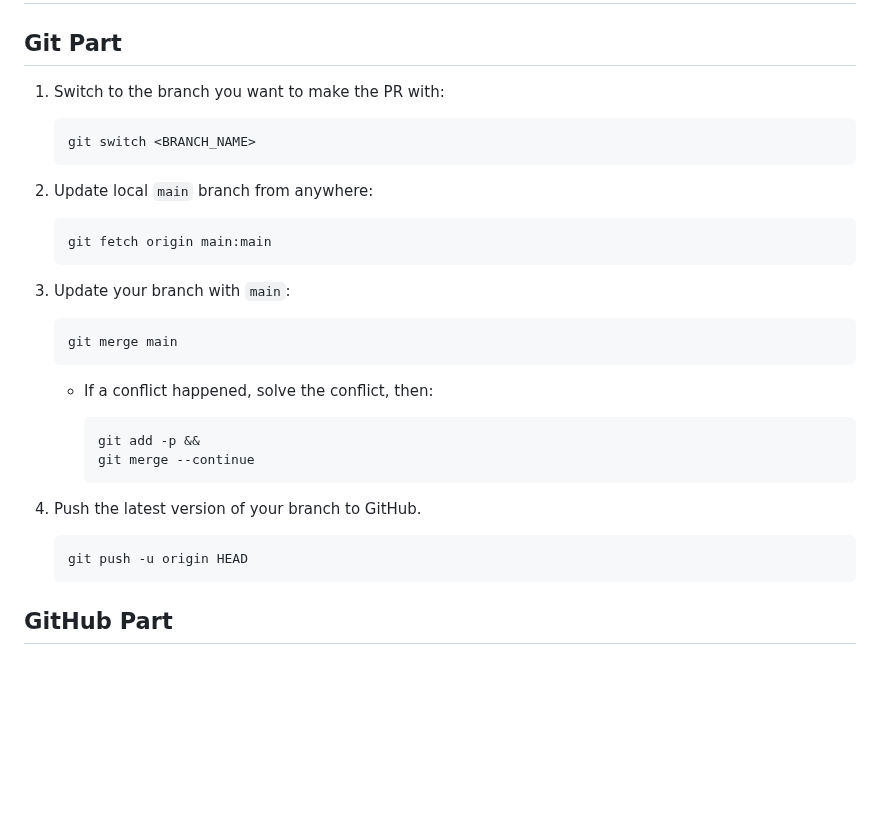
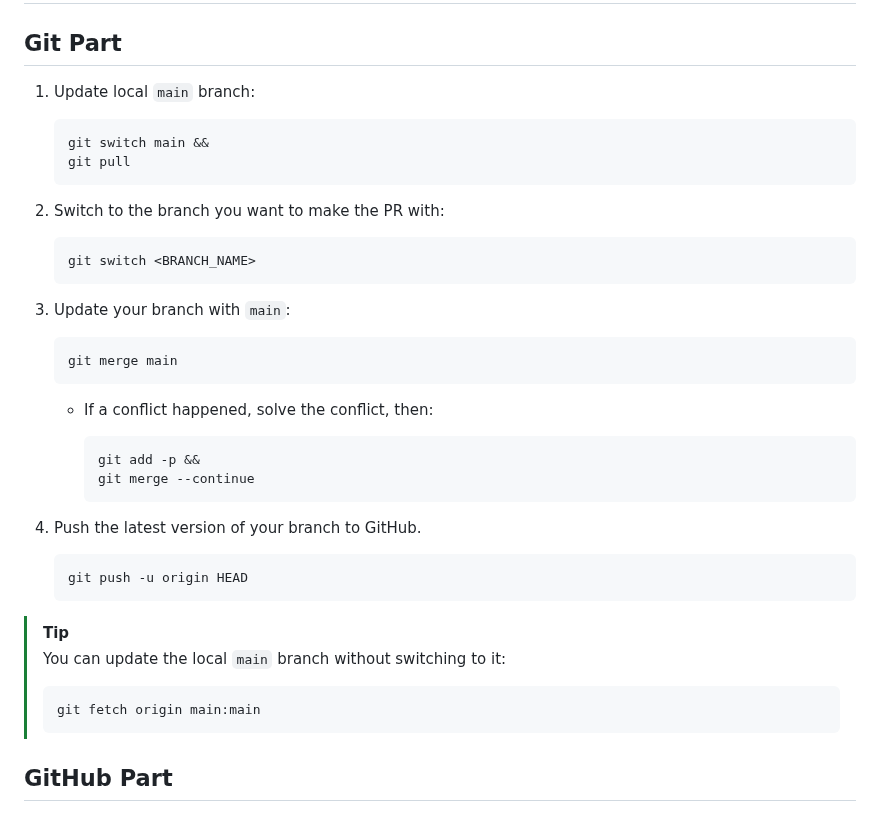
Before and after one commit to itislu/42-Webserv, a Markdown page: docs/CONTRIBUTING.md, the part around the change. GitHub-like rendering; blank space fills up the shorter version.

Commit message:
docs(contributing): Move `git fetch` trick out of main SOP
`git fetch origin main:main` does not work if already checkout out to `main`.

````diff
--- a/docs/CONTRIBUTING.md
+++ b/docs/CONTRIBUTING.md
@@ -85,16 +85,17 @@ Branch names use the same types as commit messages.
 
 ## Git Part
 
-1. Switch to the branch you want to make the PR with:
+1. Update local `main` branch:
+
+   ```txt
+   git switch main &&
+   git pull
+   ```
+
+2. Switch to the branch you want to make the PR with:
 
    ```txt
    git switch <BRANCH_NAME>
-   ```
-
-2. Update local `main` branch from anywhere:
-
-   ```txt
-   git fetch origin main:main
    ```
 
 3. Update your branch with `main`:
@@ -115,6 +116,13 @@ Branch names use the same types as commit messages.
    ```txt
    git push -u origin HEAD
    ```
+
+> [!TIP]
+> You can update the local `main` branch without switching to it:
+>
+> ```txt
+> git fetch origin main:main
+> ```
 
 ## GitHub Part
 
````
